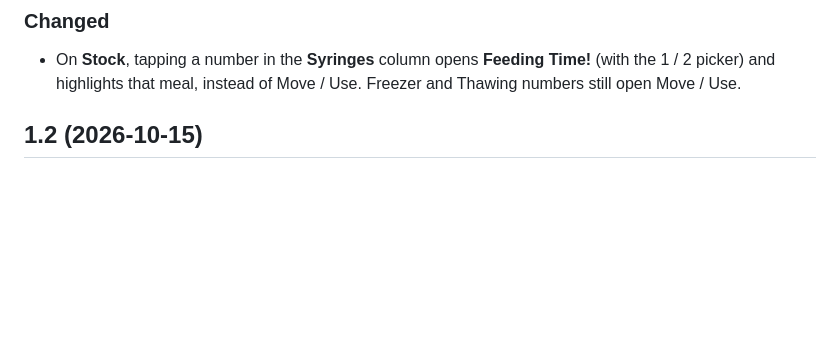
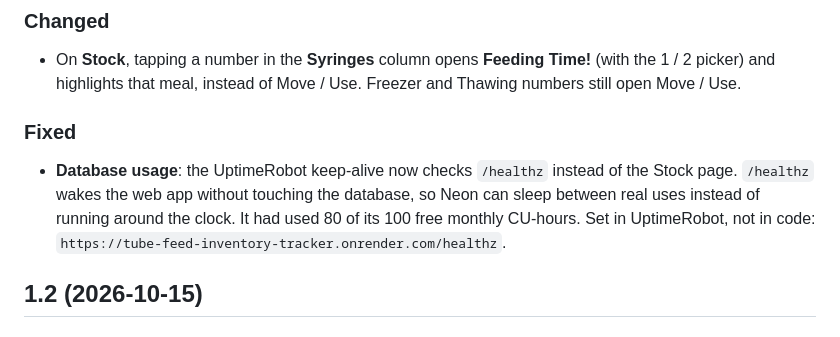
Before and after one commit to moorecameronjames/tube-feed-inventory-tracker, a Markdown page: CHANGELOG.md, the part around the change. Rendered like a GitHub page; blank space fills up the shorter version.

Commit message:
Changelog: note the UptimeRobot /healthz switch
Co-Authored-By: Claude Opus 5.5 <noreply@anthropic.com>

```diff
--- a/CHANGELOG.md
+++ b/CHANGELOG.md
@@ -14,6 +14,13 @@ All notable changes to Thomas Tube Tracking.
 - On **Stock**, tapping a number in the **Syringes** column opens **Feeding Time!**
   (with the 1 / 2 picker) and highlights that meal, instead of Move / Use. Freezer
   and Thawing numbers still open Move / Use.
+
+### Fixed
+- **Database usage**: the UptimeRobot keep-alive now checks `/healthz` instead of the
+  Stock page. `/healthz` wakes the web app without touching the database, so Neon can
+  sleep between real uses instead of running around the clock. It had used 80 of its
+  100 free monthly CU-hours. Set in UptimeRobot, not in code:
+  `https://tube-feed-inventory-tracker.onrender.com/healthz`.
 
 ## 1.2 (2026-10-15)
 
```
